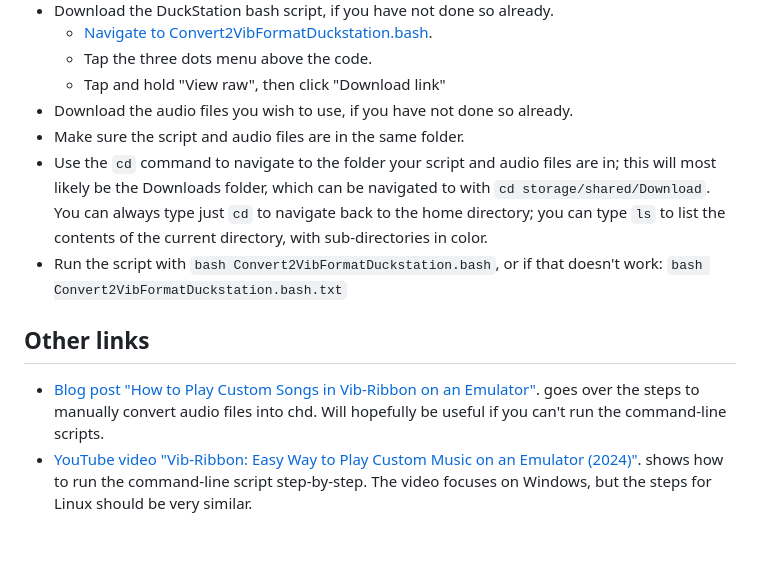
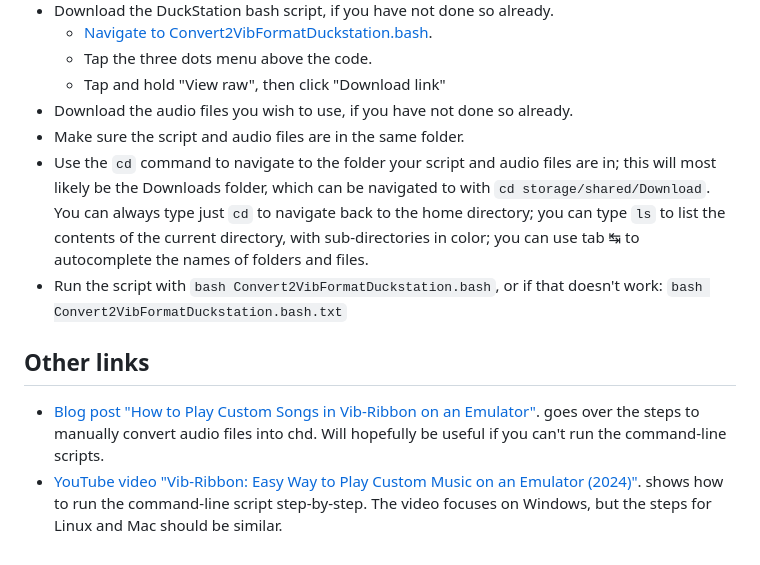
Before and after one commit to Thysbelon/Convert2VibFormat, a Markdown page: README.md, the part around the change printed below. Drawn GitHub-style.

```diff
--- a/README.md
+++ b/README.md
@@ -22,9 +45,9 @@ Users can run bash scripts on an Android phone using [Termux](https://termux.dev
   - Tap and hold "View raw", then click "Download link"
 - Download the audio files you wish to use, if you have not done so already.
 - Make sure the script and audio files are in the same folder.
-- Use the `cd` command to navigate to the folder your script and audio files are in; this will most likely be the Downloads folder, which can be navigated to with `cd storage/shared/Download`. You can always type just `cd` to navigate back to the home directory; you can type `ls` to list the contents of the current directory, with sub-directories in color.
+- Use the `cd` command to navigate to the folder your script and audio files are in; this will most likely be the Downloads folder, which can be navigated to with `cd storage/shared/Download`. You can always type just `cd` to navigate back to the home directory; you can type `ls` to list the contents of the current directory, with sub-directories in color; you can use tab ↹ to autocomplete the names of folders and files.
 - Run the script with `bash Convert2VibFormatDuckstation.bash`, or if that doesn't work: `bash Convert2VibFormatDuckstation.bash.txt`
 
 ## Other links
 - [Blog post "How to Play Custom Songs in Vib-Ribbon on an Emulator"](https://thysbelon.github.io/Blog/2022-2-19/How-to-Play-Custom-Songs-in-Vib-Ribbon-on-an-Emulator.html). goes over the steps to manually convert audio files into chd. Will hopefully be useful if you can't run the command-line scripts.
-- [YouTube video "Vib-Ribbon: Easy Way to Play Custom Music on an Emulator (2024)"](https://www.youtube.com/watch?v=9hd1VYWoG9w). shows how to run the command-line script step-by-step. The video focuses on Windows, but the steps for Linux should be very similar.
+- [YouTube video "Vib-Ribbon: Easy Way to Play Custom Music on an Emulator (2024)"](https://www.youtube.com/watch?v=9hd1VYWoG9w). shows how to run the command-line script step-by-step. The video focuses on Windows, but the steps for Linux and Mac should be similar.
```
Also changed, not shown: other parts of README.md (+24 -1 lines).
